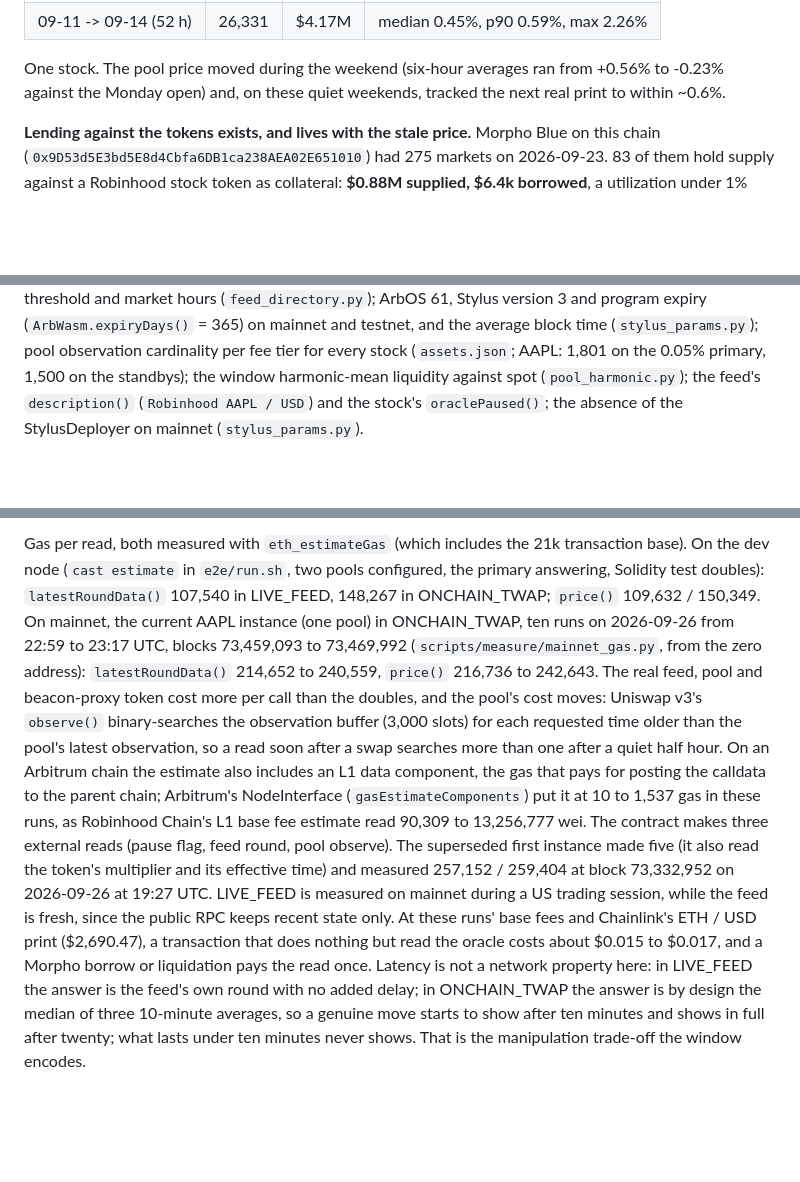
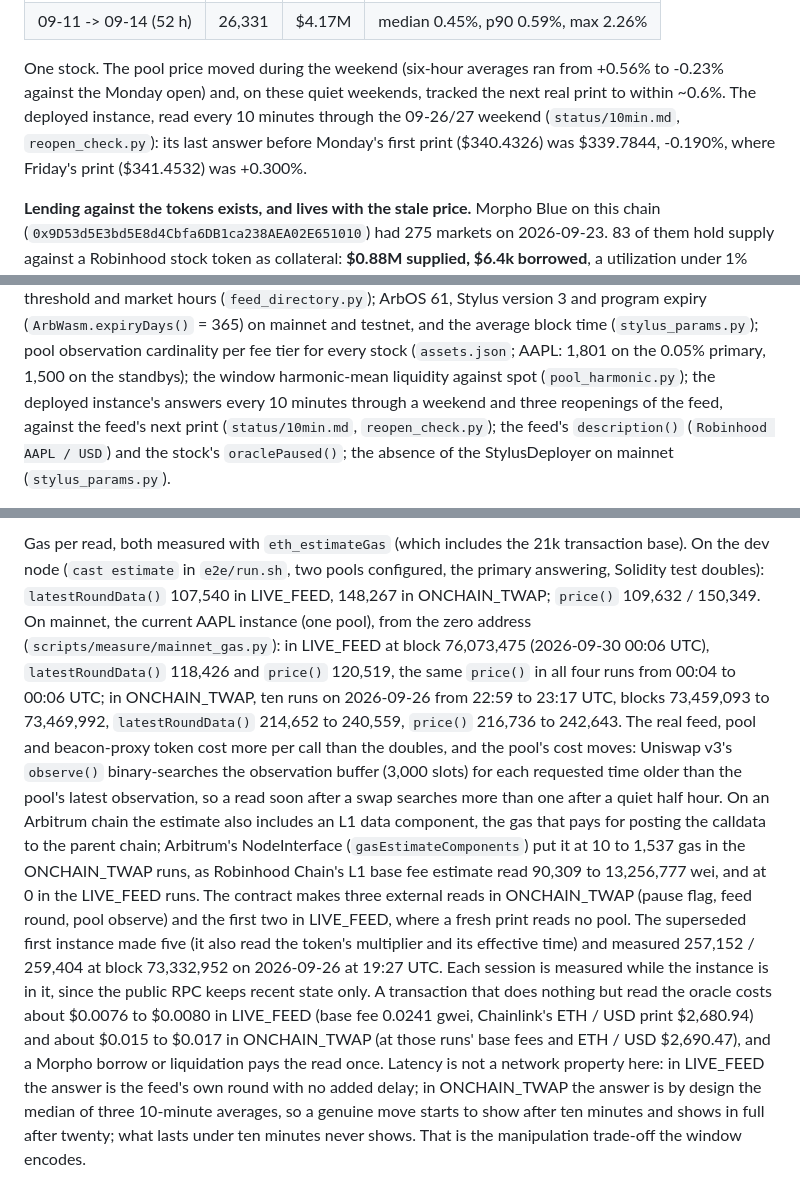
Before and after one commit to bongbongcrypto/afterhours, a Markdown page: DESIGN.md, 3 parts joined by grey strips. GitHub-like rendering; blank space fills up the shorter version.

Commit message:
docs: LIVE_FEED mainnet gas, reopening, narrow band
LIVE_FEED gas at block 76,073,475 next to the ONCHAIN_TWAP range;
the weekend's reopening from reopen_check.py; the 09-29 scheduled
e2e run that asserted the 1% band on the deployed source.

Co-Authored-By: Claude Opus 5.5 <noreply@anthropic.com>

```diff
--- a/DESIGN.md
+++ b/DESIGN.md
@@ -47,7 +47,10 @@ AAPL/USDG Uniswap v3 pools inside each silent window (`weekend_swaps.py`):
 
 One stock. The pool price moved during the weekend (six-hour averages ran from
 +0.56% to -0.23% against the Monday open) and, on these quiet weekends,
-tracked the next real print to within ~0.6%.
+tracked the next real print to within ~0.6%. The deployed instance, read every
+10 minutes through the 09-26/27 weekend (`status/10min.md`,
+`reopen_check.py`): its last answer before Monday's first print ($340.4326)
+was $339.7844, -0.190%, where Friday's print ($341.4532) was +0.300%.
 
 **Lending against the tokens exists, and lives with the stale price.** Morpho
 Blue on this chain (`0x9D53d5E3bd5E8d4Cbfa6DB1ca238AEA02E651010`) had 275
@@ -425,6 +428,9 @@ on mainnet and testnet, and the average block time (`stylus_params.py`);
 pool observation cardinality per fee tier for every stock (`assets.json`;
 AAPL: 1,801 on the 0.05% primary, 1,500 on the standbys);
 the window harmonic-mean liquidity against spot (`pool_harmonic.py`); the
+deployed instance's answers every 10 minutes through a weekend and three
+reopenings of the feed, against the feed's next print (`status/10min.md`,
+`reopen_check.py`); the
 feed's `description()` (`Robinhood AAPL / USD`) and the stock's
 `oraclePaused()`; the absence of the StylusDeployer on mainnet
 (`stylus_params.py`).
@@ -510,27 +516,31 @@ Gas per read, both measured with `eth_estimateGas` (which includes the 21k
 transaction base). On the dev node (`cast estimate` in `e2e/run.sh`, two pools
 configured, the primary answering, Solidity test doubles): `latestRoundData()`
 107,540 in LIVE_FEED, 148,267 in ONCHAIN_TWAP; `price()` 109,632 / 150,349.
-On mainnet, the current AAPL instance (one pool) in ONCHAIN_TWAP, ten runs
-on 2026-09-26 from 22:59 to 23:17 UTC, blocks 73,459,093 to 73,469,992
-(`scripts/measure/mainnet_gas.py`, from the zero address): `latestRoundData()`
-214,652 to 240,559, `price()` 216,736 to 242,643. The real feed, pool and
-beacon-proxy token cost more per call than the doubles, and the pool's cost
-moves: Uniswap v3's `observe()` binary-searches the observation buffer (3,000
+On mainnet, the current AAPL instance (one pool), from the zero address
+(`scripts/measure/mainnet_gas.py`): in LIVE_FEED at block 76,073,475
+(2026-09-30 00:06 UTC), `latestRoundData()` 118,426 and `price()` 120,519,
+the same `price()` in all four runs from 00:04 to 00:06 UTC; in ONCHAIN_TWAP,
+ten runs on 2026-09-26 from 22:59 to 23:17 UTC, blocks 73,459,093 to
+73,469,992, `latestRoundData()` 214,652 to 240,559, `price()` 216,736 to
+242,643. The real feed, pool and beacon-proxy token cost more per call than
+the doubles, and the pool's cost moves: Uniswap v3's `observe()` binary-searches the observation buffer (3,000
 slots) for each requested time older than the pool's latest observation, so a
 read soon after a swap searches more than one after a quiet half hour. On an
 Arbitrum chain the estimate also includes an L1 data component, the gas that
 pays for posting the calldata to the parent chain; Arbitrum's NodeInterface
-(`gasEstimateComponents`) put it at 10 to 1,537 gas in these runs, as Robinhood
-Chain's L1 base fee estimate read 90,309 to 13,256,777 wei. The contract makes
-three external reads (pause flag, feed round, pool observe). The superseded
+(`gasEstimateComponents`) put it at 10 to 1,537 gas in the ONCHAIN_TWAP runs,
+as Robinhood Chain's L1 base fee estimate read 90,309 to 13,256,777 wei, and at
+0 in the LIVE_FEED runs. The contract makes three external reads in
+ONCHAIN_TWAP (pause flag, feed round, pool observe) and the first two in
+LIVE_FEED, where a fresh print reads no pool. The superseded
 first instance made five (it also read the token's multiplier and its
 effective time) and measured 257,152 / 259,404 at block 73,332,952 on
-2026-09-26 at 19:27 UTC. LIVE_FEED is measured on mainnet during a US trading
-session, while the feed is fresh, since the public RPC keeps recent state
-only. At these runs' base fees and Chainlink's ETH / USD print
-($2,690.47), a transaction that does nothing but read the oracle costs about
-$0.015 to $0.017, and a Morpho borrow or liquidation pays the read
-once. Latency
+2026-09-26 at 19:27 UTC. Each session is measured while the instance is in
+it, since the public RPC keeps recent state only. A transaction that does
+nothing but read the oracle costs about $0.0076 to $0.0080 in LIVE_FEED (base
+fee 0.0241 gwei, Chainlink's ETH / USD print $2,680.94) and about $0.015 to
+$0.017 in ONCHAIN_TWAP (at those runs' base fees and ETH / USD $2,690.47), and
+a Morpho borrow or liquidation pays the read once. Latency
 is not a network property here: in LIVE_FEED the answer is the feed's own
 round with no added delay; in ONCHAIN_TWAP the answer is by design the
 median of three 10-minute averages, so a genuine move starts to show after
```
Also changed, not shown: other parts of DESIGN.md (+1 -1 lines), README.md (+5 -5 lines).
